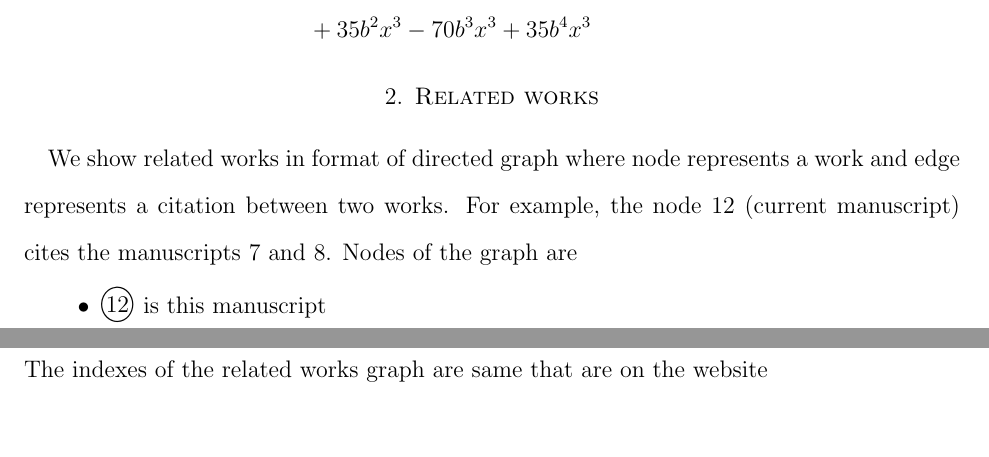
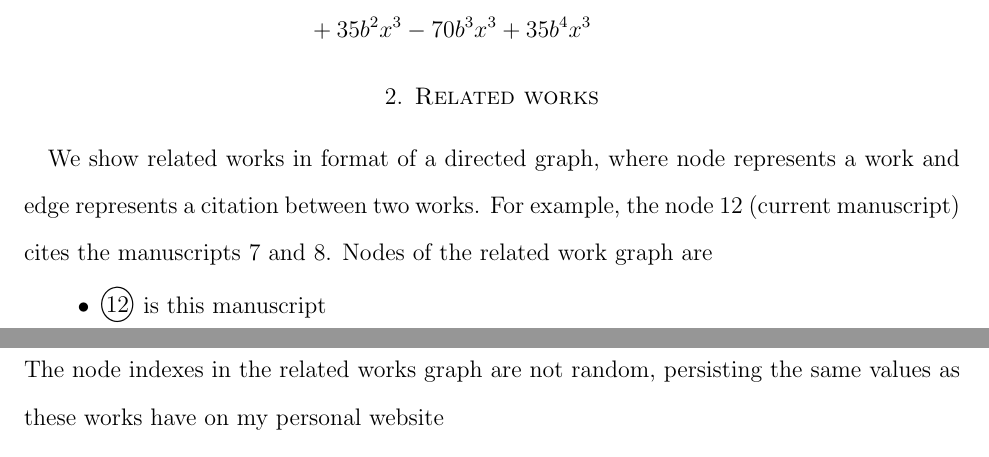
Before and after one commit to kolosovpetro/HistoryAndOverviewOfPolynomialP, a LaTeX paper (src/HistoryAndOverviewOfPolynomialP.tex, which reads src/sections/03_related_works.tex): two parts of pages 13 and 16 of 25 before the commit and two parts of pages 13 and 17 of 25 after it, joined at a grey line, cut so that both start at the same text, the shorter picture padded with empty space. Compiled offline with pdfLaTeX.

Commit message:
remove commented code | minor edits

```diff
--- a/src/sections/03_related_works.tex
+++ b/src/sections/03_related_works.tex
@@ -1,7 +1,7 @@
-We show related works in format of directed graph where node represents a work and edge represents a citation
-between two works.
+We show related works in format of a directed graph, where node represents
+a work and edge represents a citation between two works.
 For example, the node 12 (current manuscript) cites the manuscripts 7 and 8.
-Nodes of the graph are
+Nodes of the related work graph are
 \begin{itemize}
     \item {\Large \textcircled{\normalsize 12}} is this manuscript
     \item {\Large \textcircled{\normalsize 7}} is \textit{A study on partial dynamic equation on time scales involving derivatives
@@ -101,32 +93,14 @@ Nodes of the graph are
     \begin{align*}
         \lim_{h \to 0} \polynomialP{m}{x+h}{x} = x^{2m+1}
     \end{align*}
-%    \item {\Large \textcircled{\normalsize B}}
-%    In \textit{A two-sided Faulhaber-like formula involving Bernoulli polynomials}~\cite{barbero2020two}:
-%    Based on~\eqref{eq:equation7}, the authors give a new identity involving
-%    Bernoulli polynomials and combinatorial numbers that provides,
-%    in particular, the Faulhaber-like formula for sums of the form $1^m(n-1)^m + 2^m (n -2)^m + \cdots + (n - 1)^m 1^m$
-%    for positive integers $m$ and $n$.
-%    \item {\Large \textcircled{\normalsize 6}}
-%    In \textit{On the link between binomial theorem and discrete convolution}~\cite{kolosov2016link}:
-%    Let $\mathbf{P}^{m}_{b}(x)$ be a $2m+1$-degree polynomial in $x$ and $b \in \mathbb{R}$
-%    \[
-%        \mathbf{P}^{m}_{b}(x) = \sum_{k=0}^{b-1} \sum_{r=0}^{m} \mathbf{A}_{m,r} k^r (x-k)^r
-%    \]
-%    where $\mathbf{A}_{m,r}$ are real coefficients.
-%    In this manuscript, we introduce the polynomial $\mathbf{P}^{m}_{b}(x)$ and study its properties,
-%    establishing a polynomial identity for odd-powers in terms of this polynomial.
-%    Based on mentioned polynomial identity for odd-powers,
-%    we explore the connection between the Binomial theorem and discrete convolution of odd-powers,
-%    further extending this relation to the multinomial case.
-%    All findings are verified using Mathematica programs.
     \item Three sequences were contributed to the
     OEIS~\cite{kolosov2018coefficientspolynomial1, kolosov2018coefficientspolynomial2, kolosov2018coefficientspolynomial3}
     showing the coefficients of the polynomial $\polynomialP{m}{b}{x}$ having fixed points $m,b$ while $x\in\mathbb{R}$.
     \item OEIS sequences such that row sums give odd-powers~\cite{kolosov2017third, kolosov2018fifth, kolosov2018seventh}.
     \item OEIS sequences related to the coefficients $\coeffA{m}{r}$~\cite{kolosov2018numerator, kolosov2018denominator}.
 \end{itemize}
-The indexes of the related works graph are same that are on the website
+The node indexes in the related works graph are not random, persisting the same values as
+these works have on my personal website
 \begin{center}
     \href{https://kolosovpetro.github.io/math/}{\texttt{kolosovpetro.github.io/math}}
 \end{center}
```
Also changed, not shown: out/HistoryAndOverviewOfPolynomialP.pdf, src/sections/03_related_works.tex (8 more changed lines).
